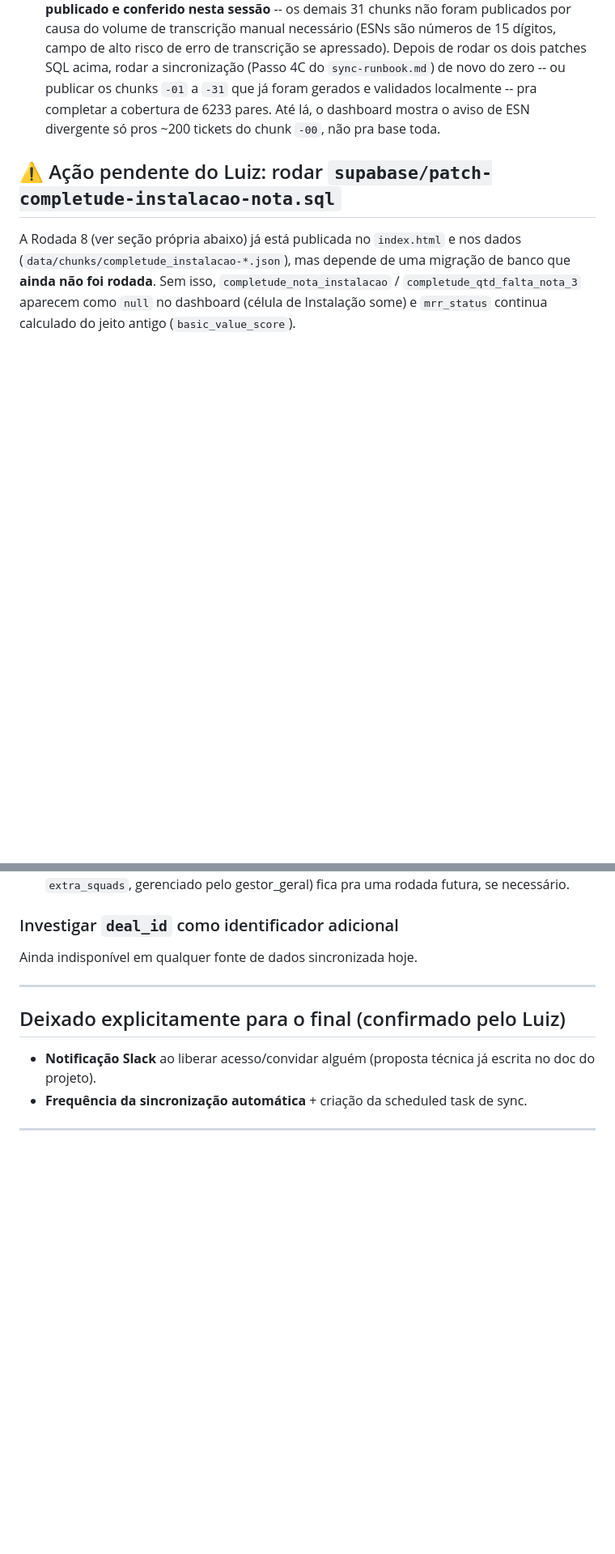
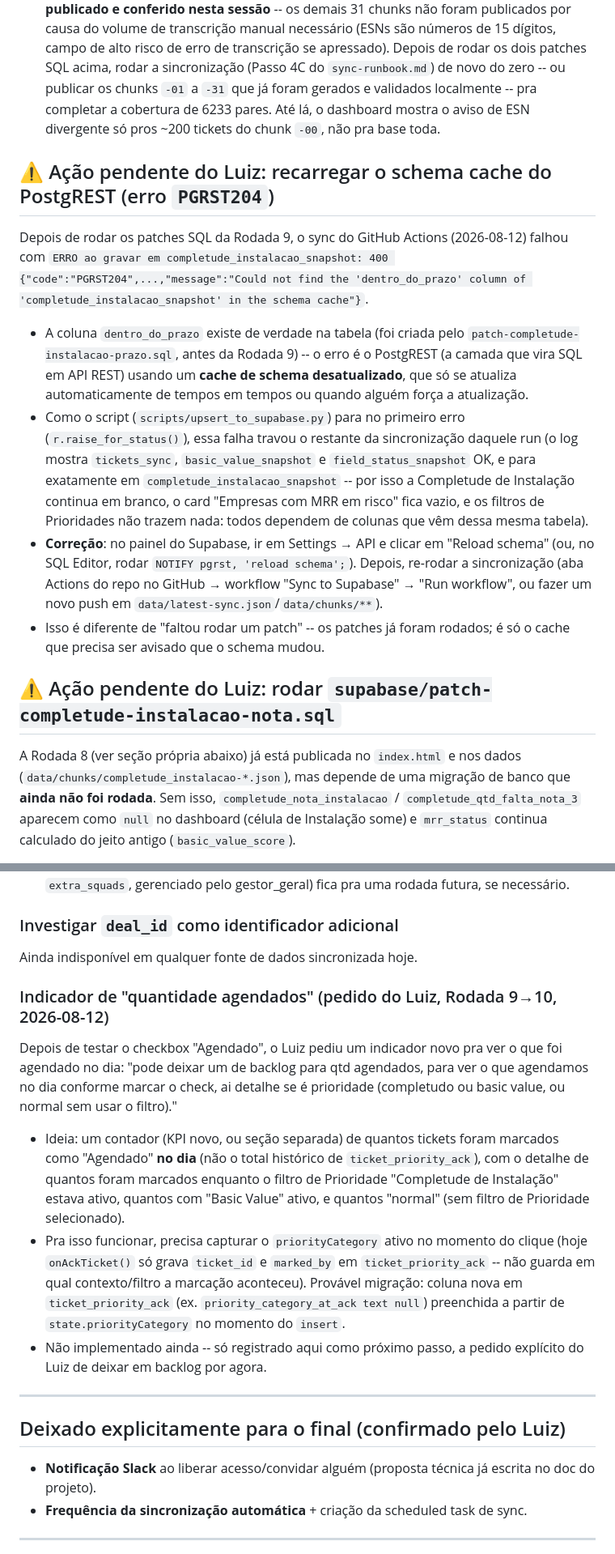
Before and after one commit to LuizLackeski/basic-value-cx-acompanhamento, a Markdown page: backlog.md, 2 parts joined by grey strips. Shown at 81% size. Drawn GitHub-style; blank space fills up the shorter version.

Commit message:
Rodada 10: atualiza backlog.md (remocao card KPI Field, diagnostico PGRST204, incidente index.html, novo item de backlog qtd agendados)

```diff
--- a/backlog.md
+++ b/backlog.md
@@ -7,6 +7,14 @@ A Rodada 9 (ver seção própria abaixo) já está publicada no `index.html`, ma
 - `supabase/patch-esn-validacao.sql` — cria `esn_validacao_snapshot` + `v_esn_validacao_ticket` e recria `v_dashboard` com os campos `esn_divergente_count`/`esn_sem_match_count`/`esn_modelos_raw`/`esn_detalhe`. Sem isso, o chip "⚠ N ESN(s) a validar" e o tooltip com o modelo cru do Rastreador não aparecem (campos ficam `null`). Precisa já ter rodado `patch-completude-instalacao-nota.sql` antes (recria a mesma view).
 - `supabase/patch-ticket-priority-ack.sql` — cria a tabela `ticket_priority_ack` usada pelo checkbox "Agendado". Sem isso, marcar o checkbox dá erro (RPC/tabela inexistente).
 - **Publicação de dados parcial (ver dúvida/pendência abaixo)**: a query rodou pra toda a base nesta sessão (6233 pares ticket/esn, conferido contra agregado direto no Databricks: 5795 ok / 410 divergentes / 28 sem_match) e foi dividida em 32 arquivos de ~200 linhas (`data/chunks/esn_validacao-00.json` a `-31.json`) pra publicação segura (um de cada vez, com verificação byte-a-byte). **Só o chunk `-00.json` (200 dos 6233 pares) foi de fato publicado e conferido nesta sessão** -- os demais 31 chunks não foram publicados por causa do volume de transcrição manual necessário (ESNs são números de 15 dígitos, campo de alto risco de erro de transcrição se apressado). Depois de rodar os dois patches SQL acima, rodar a sincronização (Passo 4C do `sync-runbook.md`) de novo do zero -- ou publicar os chunks `-01` a `-31` que já foram gerados e validados localmente -- pra completar a cobertura de 6233 pares. Até lá, o dashboard mostra o aviso de ESN divergente só pros ~200 tickets do chunk `-00`, não pra base toda.
+
+## ⚠️ Ação pendente do Luiz: recarregar o schema cache do PostgREST (erro `PGRST204`)
+Depois de rodar os patches SQL da Rodada 9, o sync do GitHub Actions (2026-08-12) falhou com
+`ERRO ao gravar em completude_instalacao_snapshot: 400 {"code":"PGRST204",...,"message":"Could not find the 'dentro_do_prazo' column of 'completude_instalacao_snapshot' in the schema cache"}`.
+- A coluna `dentro_do_prazo` existe de verdade na tabela (foi criada pelo `patch-completude-instalacao-prazo.sql`, antes da Rodada 9) -- o erro é o PostgREST (a camada que vira SQL em API REST) usando um **cache de schema desatualizado**, que só se atualiza automaticamente de tempos em tempos ou quando alguém força a atualização.
+- Como o script (`scripts/upsert_to_supabase.py`) para no primeiro erro (`r.raise_for_status()`), essa falha travou o restante da sincronização daquele run (o log mostra `tickets_sync`, `basic_value_snapshot` e `field_status_snapshot` OK, e para exatamente em `completude_instalacao_snapshot` -- por isso a Completude de Instalação continua em branco, o card "Empresas com MRR em risco" fica vazio, e os filtros de Prioridades não trazem nada: todos dependem de colunas que vêm dessa mesma tabela).
+- **Correção**: no painel do Supabase, ir em Settings → API e clicar em "Reload schema" (ou, no SQL Editor, rodar `NOTIFY pgrst, 'reload schema';`). Depois, re-rodar a sincronização (aba Actions do repo no GitHub → workflow "Sync to Supabase" → "Run workflow", ou fazer um novo push em `data/latest-sync.json`/`data/chunks/**`).
+- Isso é diferente de "faltou rodar um patch" -- os patches já foram rodados; é só o cache que precisa ser avisado que o schema mudou.
 
 ## ⚠️ Ação pendente do Luiz: rodar `supabase/patch-completude-instalacao-nota.sql`
 A Rodada 8 (ver seção própria abaixo) já está publicada no `index.html` e nos dados (`data/chunks/completude_instalacao-*.json`), mas depende de uma migração de banco que **ainda não foi rodada**. Sem isso, `completude_nota_instalacao` / `completude_qtd_falta_nota_3` aparecem como `null` no dashboard (célula de Instalação some) e `mrr_status` continua calculado do jeito antigo (`basic_value_score`).
@@ -207,6 +222,12 @@ Lista fornecida pelo Luiz (nome de exibição no HubSpot → rótulo que deve ap
 ### Investigar `deal_id` como identificador adicional
 Ainda indisponível em qualquer fonte de dados sincronizada hoje.
 
+### Indicador de "quantidade agendados" (pedido do Luiz, Rodada 9→10, 2026-08-12)
+Depois de testar o checkbox "Agendado", o Luiz pediu um indicador novo pra ver o que foi agendado no dia: "pode deixar um de backlog para qtd agendados, para ver o que agendamos no dia conforme marcar o check, ai detalhe se é prioridade (completudo ou basic value, ou normal sem usar o filtro)."
+- Ideia: um contador (KPI novo, ou seção separada) de quantos tickets foram marcados como "Agendado" **no dia** (não o total histórico de `ticket_priority_ack`), com o detalhe de quantos foram marcados enquanto o filtro de Prioridade "Completude de Instalação" estava ativo, quantos com "Basic Value" ativo, e quantos "normal" (sem filtro de Prioridade selecionado).
+- Pra isso funcionar, precisa capturar o `priorityCategory` ativo no momento do clique (hoje `onAckTicket()` só grava `ticket_id` e `marked_by` em `ticket_priority_ack` -- não guarda em qual contexto/filtro a marcação aconteceu). Provável migração: coluna nova em `ticket_priority_ack` (ex. `priority_category_at_ack text null`) preenchida a partir de `state.priorityCategory` no momento do `insert`.
+- Não implementado ainda -- só registrado aqui como próximo passo, a pedido explícito do Luiz de deixar em backlog por agora.
+
 ---
 
 ## Deixado explicitamente para o final (confirmado pelo Luiz)
```
Also changed, not shown: other parts of backlog.md (+9 -2 lines).
